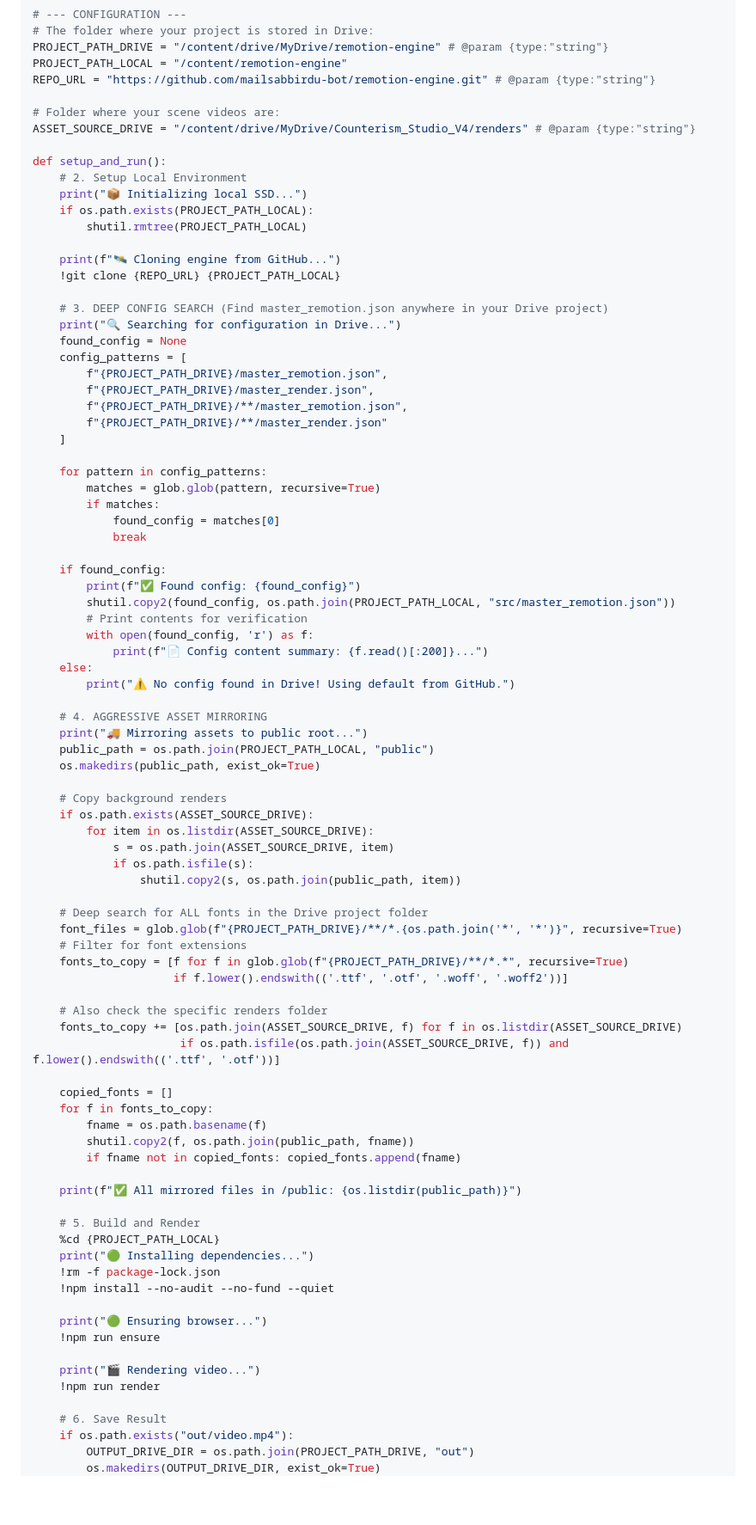
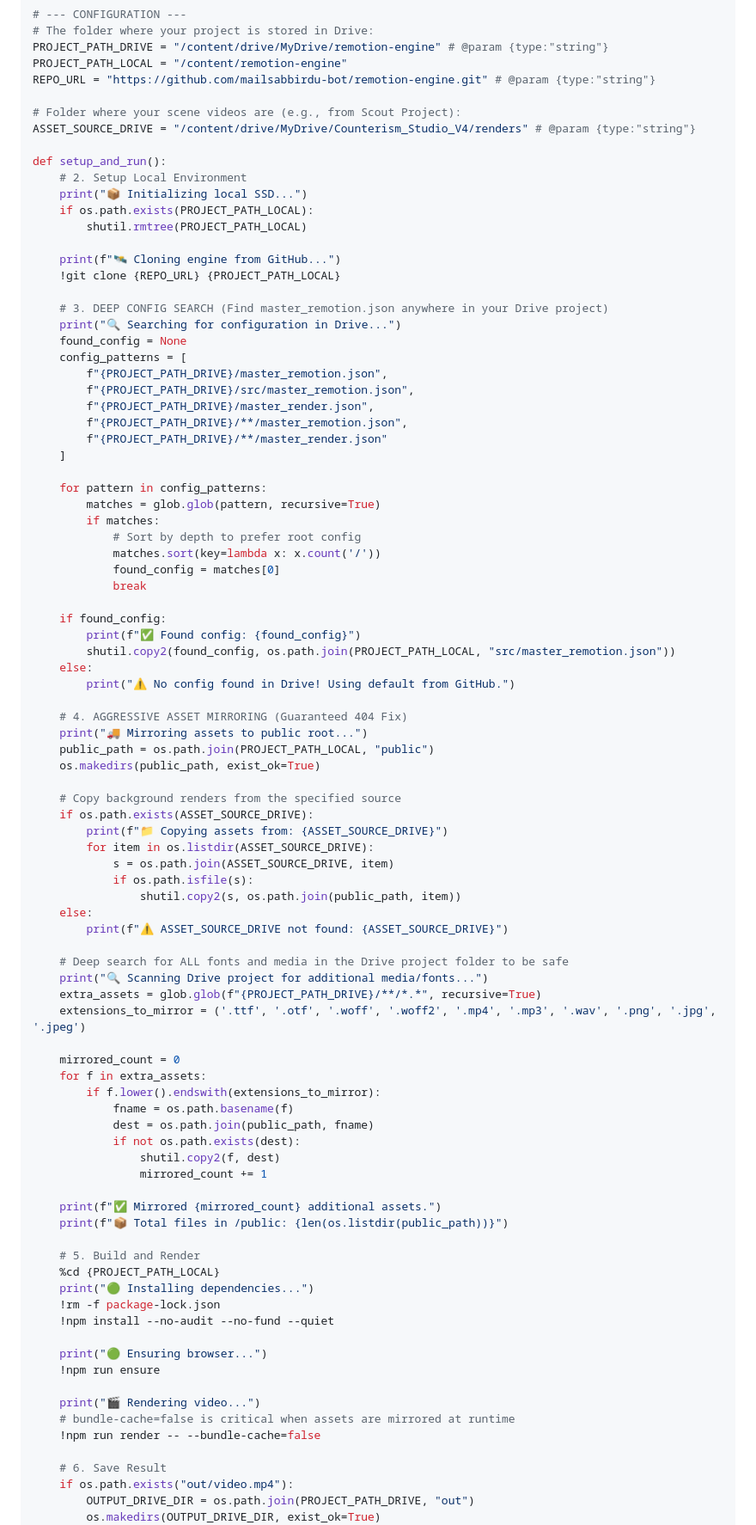
Before and after one commit to mailsabbirdu-bot/remotion-engine, a Markdown page: COLAB.md, the part around one of its changes. Shown at 86% size. GitHub-like rendering; blank space fills up the shorter version.

```diff
--- a/COLAB.md
+++ b/COLAB.md
@@ -24,7 +24,7 @@ PROJECT_PATH_DRIVE = "/content/drive/MyDrive/remotion-engine" # @param {type:"st
 PROJECT_PATH_LOCAL = "/content/remotion-engine"
 REPO_URL = "https://github.com/mailsabbirdu-bot/remotion-engine.git" # @param {type:"string"}
 
-# Folder where your scene videos are:
+# Folder where your scene videos are (e.g., from Scout Project):
 ASSET_SOURCE_DRIVE = "/content/drive/MyDrive/Counterism_Studio_V4/renders" # @param {type:"string"}
 
 def setup_and_run():
@@ -41,6 +41,7 @@ def setup_and_run():
     found_config = None
     config_patterns = [
         f"{PROJECT_PATH_DRIVE}/master_remotion.json",
+        f"{PROJECT_PATH_DRIVE}/src/master_remotion.json",
         f"{PROJECT_PATH_DRIVE}/master_render.json",
         f"{PROJECT_PATH_DRIVE}/**/master_remotion.json",
         f"{PROJECT_PATH_DRIVE}/**/master_render.json"
@@ -49,47 +50,48 @@ def setup_and_run():
     for pattern in config_patterns:
         matches = glob.glob(pattern, recursive=True)
         if matches:
+            # Sort by depth to prefer root config
+            matches.sort(key=lambda x: x.count('/'))
             found_config = matches[0]
             break
 
     if found_config:
         print(f"✅ Found config: {found_config}")
         shutil.copy2(found_config, os.path.join(PROJECT_PATH_LOCAL, "src/master_remotion.json"))
-        # Print contents for verification
-        with open(found_config, 'r') as f:
-            print(f"📄 Config content summary: {f.read()[:200]}...")
     else:
         print("⚠️ No config found in Drive! Using default from GitHub.")
 
-    # 4. AGGRESSIVE ASSET MIRRORING
+    # 4. AGGRESSIVE ASSET MIRRORING (Guaranteed 404 Fix)
     print("🚚 Mirroring assets to public root...")
     public_path = os.path.join(PROJECT_PATH_LOCAL, "public")
     os.makedirs(public_path, exist_ok=True)
 
-    # Copy background renders
+    # Copy background renders from the specified source
     if os.path.exists(ASSET_SOURCE_DRIVE):
+        print(f"📁 Copying assets from: {ASSET_SOURCE_DRIVE}")
         for item in os.listdir(ASSET_SOURCE_DRIVE):
             s = os.path.join(ASSET_SOURCE_DRIVE, item)
             if os.path.isfile(s):
                 shutil.copy2(s, os.path.join(public_path, item))
+    else:
+        print(f"⚠️ ASSET_SOURCE_DRIVE not found: {ASSET_SOURCE_DRIVE}")
 
-    # Deep search for ALL fonts in the Drive project folder
-    font_files = glob.glob(f"{PROJECT_PATH_DRIVE}/**/*.{os.path.join('*', '*')}", recursive=True)
-    # Filter for font extensions
-    fonts_to_copy = [f for f in glob.glob(f"{PROJECT_PATH_DRIVE}/**/*.*", recursive=True)
-                     if f.lower().endswith(('.ttf', '.otf', '.woff', '.woff2'))]
+    # Deep search for ALL fonts and media in the Drive project folder to be safe
+    print("🔍 Scanning Drive project for additional media/fonts...")
+    extra_assets = glob.glob(f"{PROJECT_PATH_DRIVE}/**/*.*", recursive=True)
+    extensions_to_mirror = ('.ttf', '.otf', '.woff', '.woff2', '.mp4', '.mp3', '.wav', '.png', '.jpg', '.jpeg')
 
-    # Also check the specific renders folder
-    fonts_to_copy += [os.path.join(ASSET_SOURCE_DRIVE, f) for f in os.listdir(ASSET_SOURCE_DRIVE)
-                      if os.path.isfile(os.path.join(ASSET_SOURCE_DRIVE, f)) and f.lower().endswith(('.ttf', '.otf'))]
+    mirrored_count = 0
+    for f in extra_assets:
+        if f.lower().endswith(extensions_to_mirror):
+            fname = os.path.basename(f)
+            dest = os.path.join(public_path, fname)
+            if not os.path.exists(dest):
+                shutil.copy2(f, dest)
+                mirrored_count += 1
 
-    copied_fonts = []
-    for f in fonts_to_copy:
-        fname = os.path.basename(f)
-        shutil.copy2(f, os.path.join(public_path, fname))
-        if fname not in copied_fonts: copied_fonts.append(fname)
-
-    print(f"✅ All mirrored files in /public: {os.listdir(public_path)}")
+    print(f"✅ Mirrored {mirrored_count} additional assets.")
+    print(f"📦 Total files in /public: {len(os.listdir(public_path))}")
 
     # 5. Build and Render
     %cd {PROJECT_PATH_LOCAL}
@@ -101,7 +103,8 @@ def setup_and_run():
     !npm run ensure
 
     print("🎬 Rendering video...")
-    !npm run render
+    # bundle-cache=false is critical when assets are mirrored at runtime
+    !npm run render -- --bundle-cache=false
 
     # 6. Save Result
     if os.path.exists("out/video.mp4"):
```
Also changed, not shown: other parts of COLAB.md (+3 -3 lines), remotion_project/COLAB.md (+28 -25 lines).
